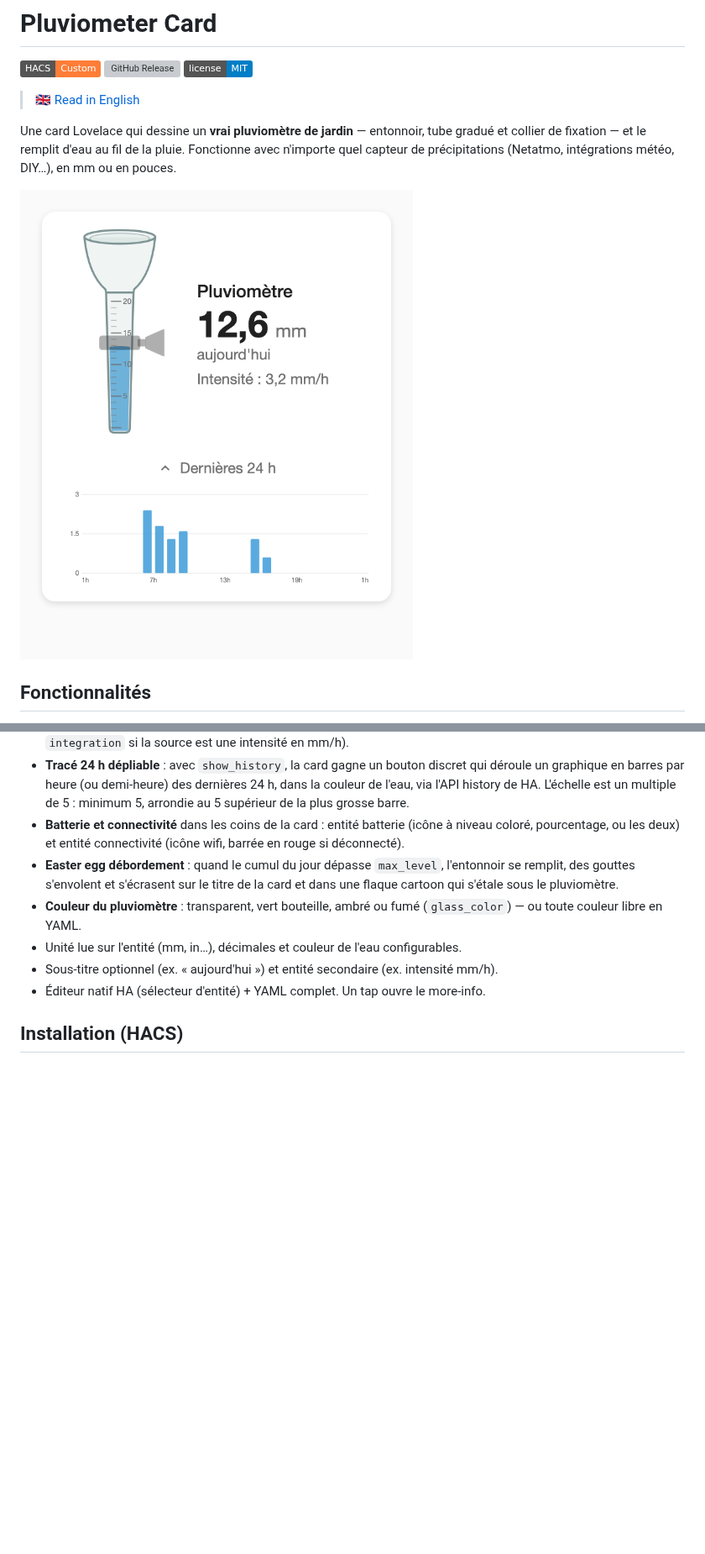
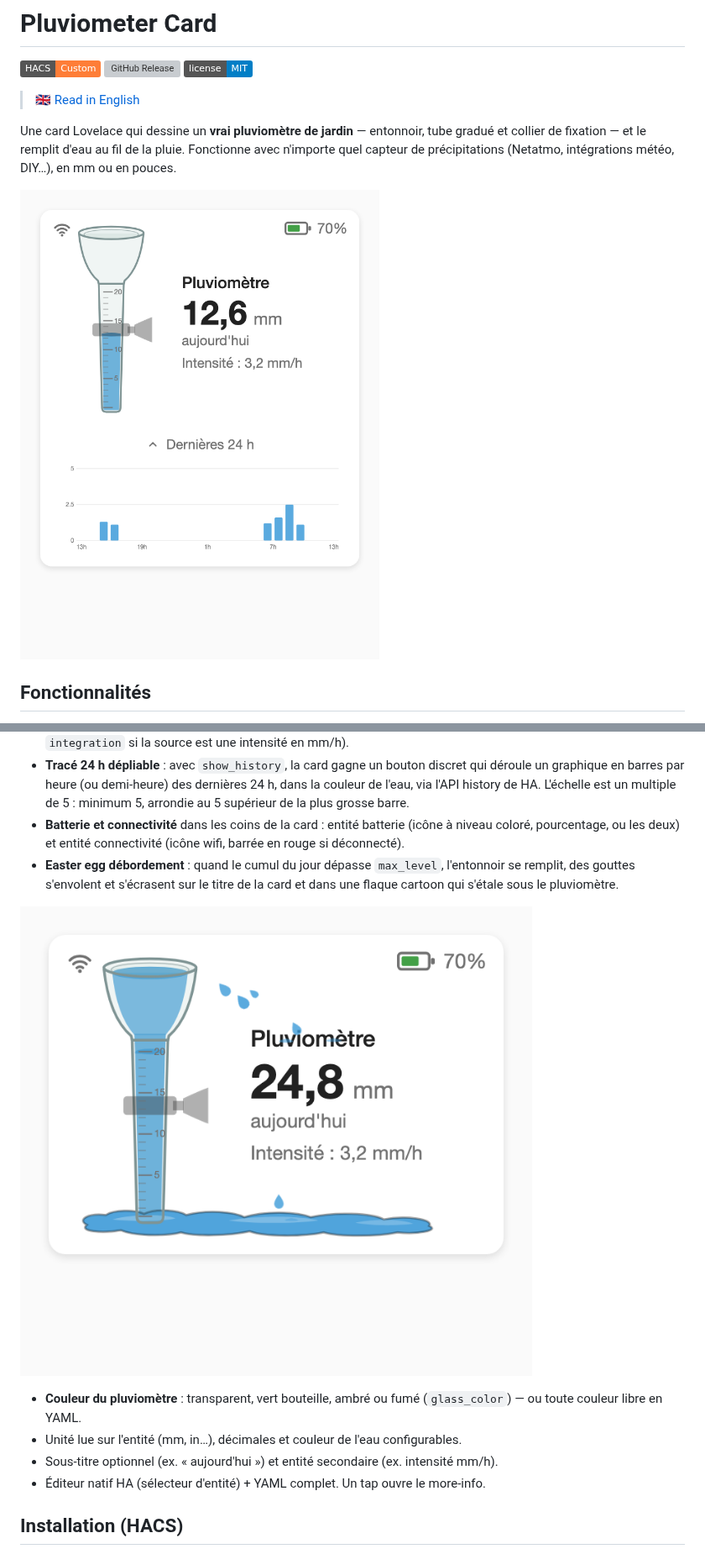
Before and after one commit to ADNPolymerase/ha-pluviometer-card, a Markdown page: README.fr.md, 2 parts joined by grey strips. Shown at 84% size. GitHub-like rendering; pictures changed too: docs/overflow.png (added), docs/screenshot.fr.png; badges without logos; blank space fills up the shorter version; grey boxes are pictures that could not be loaded.

Commit message:
docs: refresh screenshots (battery, connectivity, 24h bars) and add the overflow illustration

```diff
--- a/README.fr.md
+++ b/README.fr.md
@@ -21,6 +21,9 @@ capteur de précipitations (Netatmo, intégrations météo, DIY…), en mm ou en
 - **Tracé 24 h dépliable** : avec `show_history`, la card gagne un bouton discret qui déroule un graphique en barres par heure (ou demi-heure) des dernières 24 h, dans la couleur de l'eau, via l'API history de HA. L'échelle est un multiple de 5 : minimum 5, arrondie au 5 supérieur de la plus grosse barre.
 - **Batterie et connectivité** dans les coins de la card : entité batterie (icône à niveau coloré, pourcentage, ou les deux) et entité connectivité (icône wifi, barrée en rouge si déconnecté).
 - **Easter egg débordement** : quand le cumul du jour dépasse `max_level`, l'entonnoir se remplit, des gouttes s'envolent et s'écrasent sur le titre de la card et dans une flaque cartoon qui s'étale sous le pluviomètre.
+
+![Débordement](https://raw.githubusercontent.com/ADNPolymerase/ha-pluviometer-card/main/docs/overflow.png)
+
 - **Couleur du pluviomètre** : transparent, vert bouteille, ambré ou fumé (`glass_color`) — ou toute couleur libre en YAML.
 - Unité lue sur l'entité (mm, in…), décimales et couleur de l'eau configurables.
 - Sous-titre optionnel (ex. « aujourd'hui ») et entité secondaire (ex. intensité mm/h).
```
Also changed, not shown: README.md (+3 -0 lines), docs/screenshot.png.
